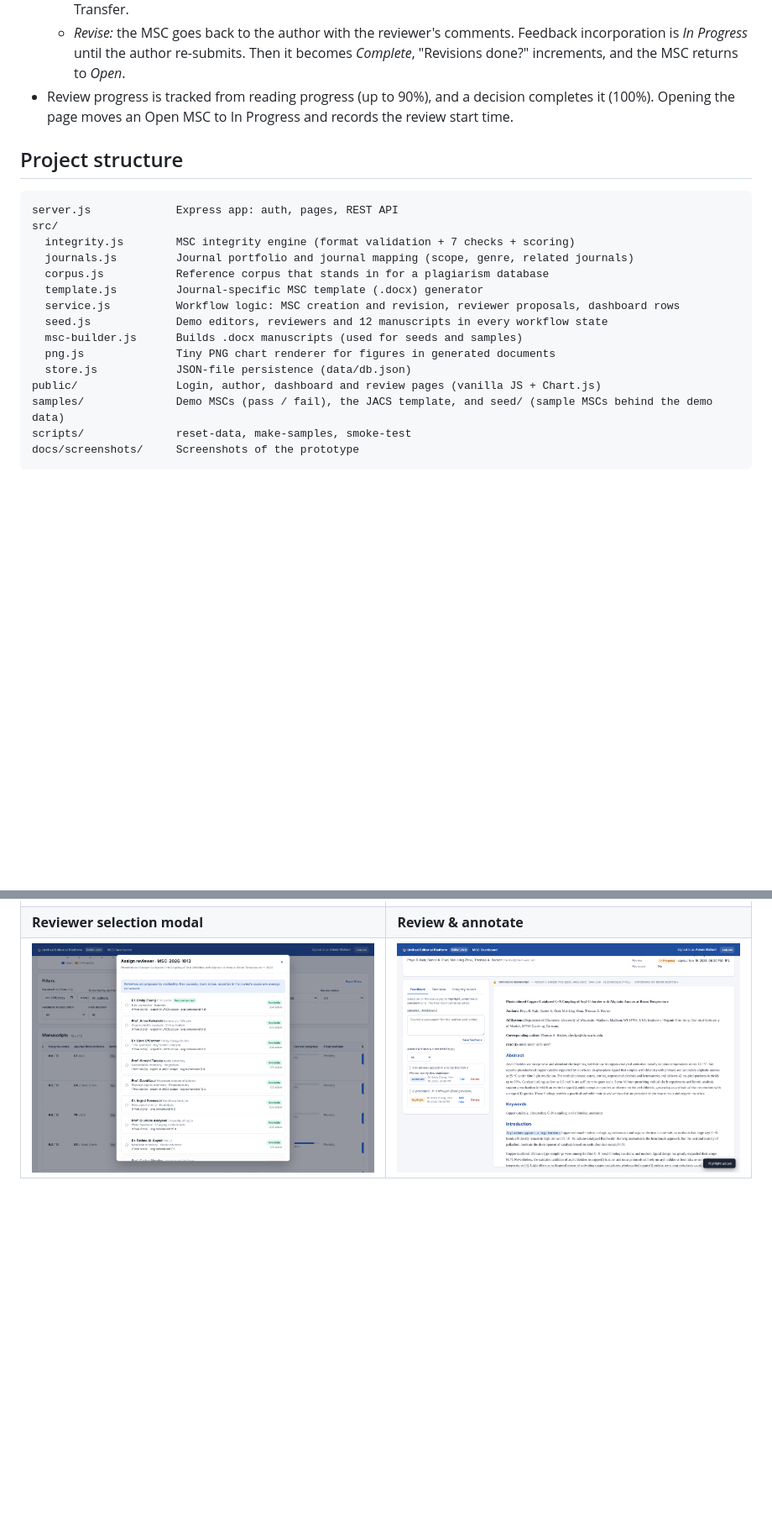
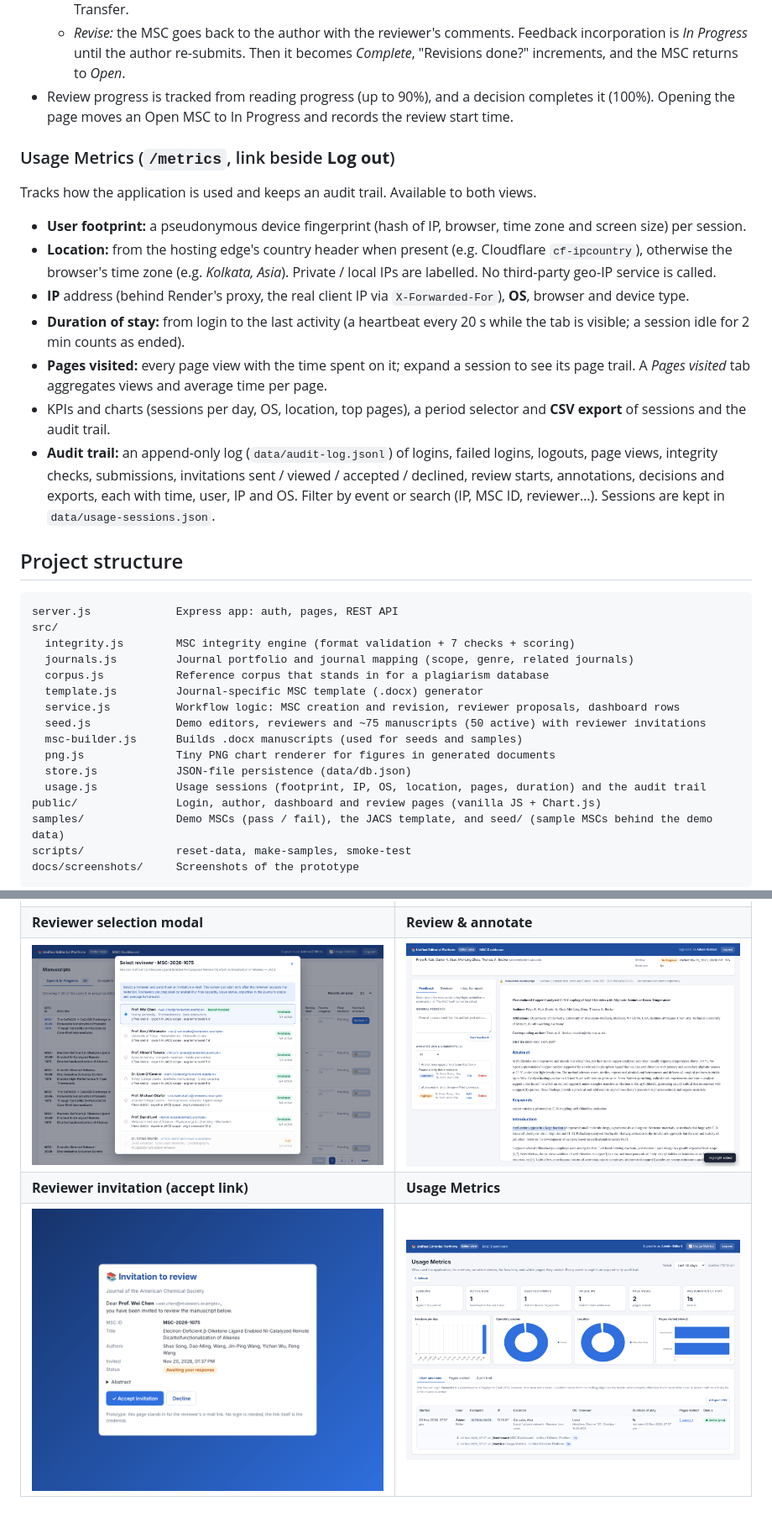
Before and after one commit to avishek-tronc/Unified-Editorial-Platform-Prototype, a Markdown page: README.md, 2 parts joined by grey strips. Shown at 84% size. Drawn GitHub-style; pictures changed too: docs/screenshots/reviewer-invitation.png (added), docs/screenshots/reviewer-modal.png, docs/screenshots/usage-metrics.png (added); blank space fills up the shorter version.

```diff
--- a/README.md
+++ b/README.md
@@ -115,6 +119,16 @@ Two or more critical issues cap the score at 5.
   * *Transfer:* the page shows the MSC's applicability (fitment index) for the current journal and proposes an alternate journal from the backend journal mapping (genre, context and subject terms plus related-journal mapping). The alternate journal can only be selected, and is only accepted by the API, when the decision is Transfer.
   * *Revise:* the MSC goes back to the author with the reviewer's comments. Feedback incorporation is *In Progress* until the author re-submits. Then it becomes *Complete*, "Revisions done?" increments, and the MSC returns to *Open*.
 * Review progress is tracked from reading progress (up to 90%), and a decision completes it (100%). Opening the page moves an Open MSC to In Progress and records the review start time.
+
+### Usage Metrics (`/metrics`, link beside **Log out**)
+Tracks how the application is used and keeps an audit trail. Available to both views.
+* **User footprint:** a pseudonymous device fingerprint (hash of IP, browser, time zone and screen size) per session.
+* **Location:** from the hosting edge's country header when present (e.g. Cloudflare `cf-ipcountry`), otherwise the browser's time zone (e.g. *Kolkata, Asia*). Private / local IPs are labelled. No third-party geo-IP service is called.
+* **IP** address (behind Render's proxy, the real client IP via `X-Forwarded-For`), **OS**, browser and device type.
+* **Duration of stay:** from login to the last activity (a heartbeat every 20 s while the tab is visible; a session idle for 2 min counts as ended).
+* **Pages visited:** every page view with the time spent on it; expand a session to see its page trail. A *Pages visited* tab aggregates views and average time per page.
+* KPIs and charts (sessions per day, OS, location, top pages), a period selector and **CSV export** of sessions and the audit trail.
+* **Audit trail:** an append-only log (`data/audit-log.jsonl`) of logins, failed logins, logouts, page views, integrity checks, submissions, invitations sent / viewed / accepted / declined, review starts, annotations, decisions and exports, each with time, user, IP and OS. Filter by event or search (IP, MSC ID, reviewer…). Sessions are kept in `data/usage-sessions.json`.
 
 ## Project structure
 
@@ -126,10 +140,11 @@ src/
   corpus.js           Reference corpus that stands in for a plagiarism database
   template.js         Journal-specific MSC template (.docx) generator
   service.js          Workflow logic: MSC creation and revision, reviewer proposals, dashboard rows
-  seed.js             Demo editors, reviewers and 12 manuscripts in every workflow state
+  seed.js             Demo editors, reviewers and ~75 manuscripts (50 active) with reviewer invitations
   msc-builder.js      Builds .docx manuscripts (used for seeds and samples)
   png.js              Tiny PNG chart renderer for figures in generated documents
   store.js            JSON-file persistence (data/db.json)
+  usage.js            Usage sessions (footprint, IP, OS, location, pages, duration) and the audit trail
 public/               Login, author, dashboard and review pages (vanilla JS + Chart.js)
 samples/              Demo MSCs (pass / fail), the JACS template, and seed/ (sample MSCs behind the demo data)
 scripts/              reset-data, make-samples, smoke-test
@@ -163,3 +183,5 @@ docs/screenshots/     Screenshots of the prototype
 | ![Login](docs/screenshots/login.png) | ![Author](docs/screenshots/author-upload.png) |
 | **Reviewer selection modal** | **Review & annotate** |
 | ![Modal](docs/screenshots/reviewer-modal.png) | ![Review](docs/screenshots/review-annotate.png) |
+| **Reviewer invitation (accept link)** | **Usage Metrics** |
+| ![Invitation](docs/screenshots/reviewer-invitation.png) | ![Usage Metrics](docs/screenshots/usage-metrics.png) |
```
Also changed, not shown: other parts of README.md (+15 -6 lines), 15 other files.
